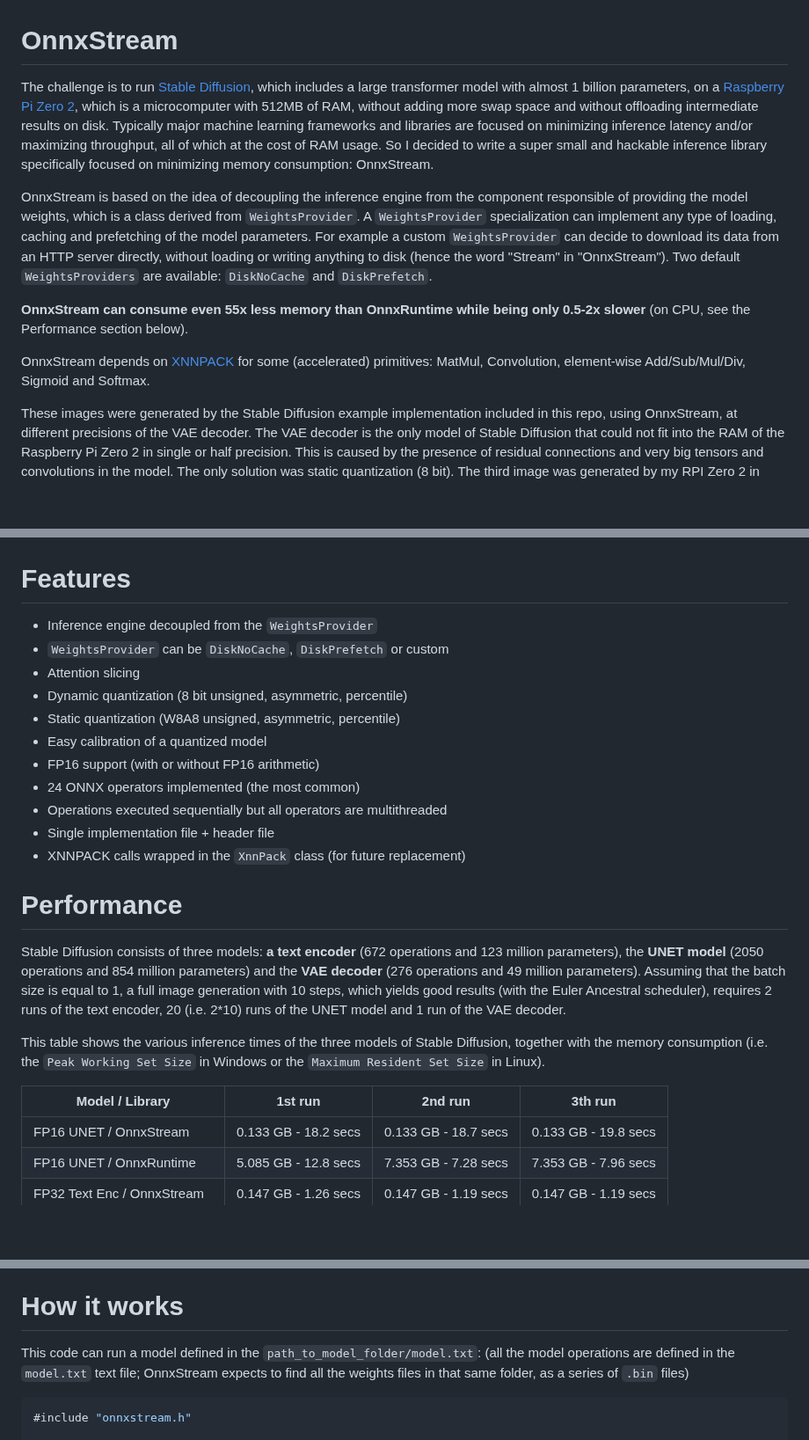
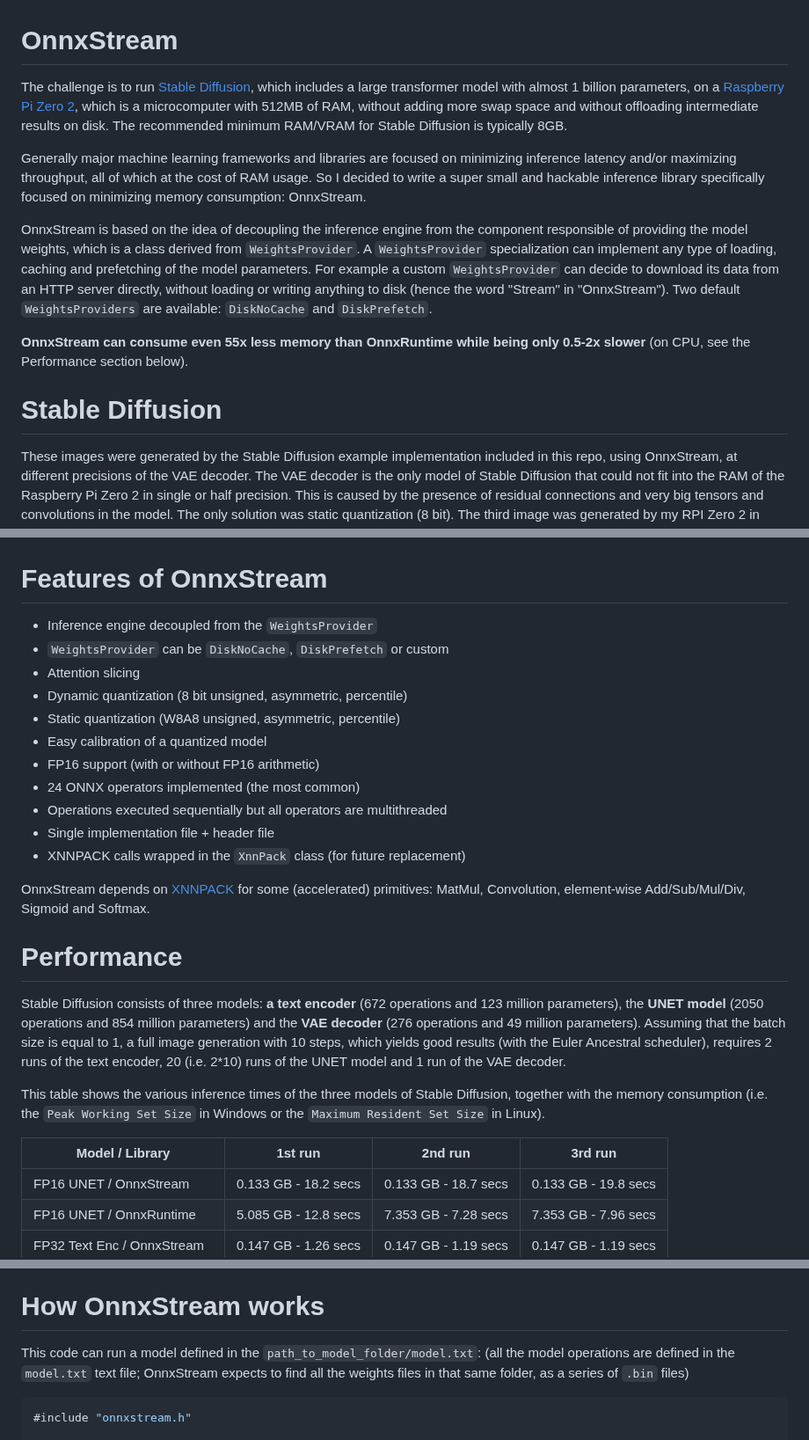
Before and after one commit to vitoplantamura/OnnxStream, a Markdown page: README.md, 3 parts joined by grey strips. Shown at 88% size. Drawn GitHub-style; blank space fills up the shorter version.

Commit message:
Fixed typo + refactored introduction of README.md.

```diff
--- a/README.md
+++ b/README.md
@@ -1,12 +1,14 @@
 # OnnxStream
 
-The challenge is to run [Stable Diffusion](https://github.com/CompVis/stable-diffusion), which includes a large transformer model with almost 1 billion parameters, on a [Raspberry Pi Zero 2](https://www.raspberrypi.com/products/raspberry-pi-zero-2-w/), which is a microcomputer with 512MB of RAM, without adding more swap space and without offloading intermediate results on disk. Typically major machine learning frameworks and libraries are focused on minimizing inference latency and/or maximizing throughput, all of which at the cost of RAM usage. So I decided to write a super small and hackable inference library specifically focused on minimizing memory consumption: OnnxStream.
+The challenge is to run [Stable Diffusion](https://github.com/CompVis/stable-diffusion), which includes a large transformer model with almost 1 billion parameters, on a [Raspberry Pi Zero 2](https://www.raspberrypi.com/products/raspberry-pi-zero-2-w/), which is a microcomputer with 512MB of RAM, without adding more swap space and without offloading intermediate results on disk. The recommended minimum RAM/VRAM for Stable Diffusion is typically 8GB.
+
+Generally major machine learning frameworks and libraries are focused on minimizing inference latency and/or maximizing throughput, all of which at the cost of RAM usage. So I decided to write a super small and hackable inference library specifically focused on minimizing memory consumption: OnnxStream.
 
 OnnxStream is based on the idea of decoupling the inference engine from the component responsible of providing the model weights, which is a class derived from `WeightsProvider`. A `WeightsProvider` specialization can implement any type of loading, caching and prefetching of the model parameters. For example a custom `WeightsProvider` can decide to download its data from an HTTP server directly, without loading or writing anything to disk (hence the word "Stream" in "OnnxStream"). Two default `WeightsProviders` are available: `DiskNoCache` and `DiskPrefetch`.
 
 **OnnxStream can consume even 55x less memory than OnnxRuntime while being only 0.5-2x slower** (on CPU, see the Performance section below).
 
-OnnxStream depends on [XNNPACK](https://github.com/google/XNNPACK) for some (accelerated) primitives: MatMul, Convolution, element-wise Add/Sub/Mul/Div, Sigmoid and Softmax.
+# Stable Diffusion
 
 These images were generated by the Stable Diffusion example implementation included in this repo, using OnnxStream, at different precisions of the VAE decoder. The VAE decoder is the only model of Stable Diffusion that could not fit into the RAM of the Raspberry Pi Zero 2 in single or half precision. This is caused by the presence of residual connections and very big tensors and convolutions in the model. The only solution was static quantization (8 bit). The third image was generated by my RPI Zero 2 in about 3 hours. The first image was generated on my PC using the same latents generated by the RPI Zero 2, for comparison:
 
@@ -22,7 +24,7 @@ VAE decoder in W8A8 precision (generated by my RPI Zero 2 in about 3 hours):
 
 ![W8A8 VAE Decoder](https://raw.githubusercontent.com/vitoplantamura/OnnxStream/master/assets/output_W8A8.png)
 
-# Features
+# Features of OnnxStream
 
 - Inference engine decoupled from the `WeightsProvider`
 - `WeightsProvider` can be `DiskNoCache`, `DiskPrefetch` or custom
@@ -36,13 +38,15 @@ VAE decoder in W8A8 precision (generated by my RPI Zero 2 in about 3 hours):
 - Single implementation file + header file
 - XNNPACK calls wrapped in the `XnnPack` class (for future replacement)
 
+OnnxStream depends on [XNNPACK](https://github.com/google/XNNPACK) for some (accelerated) primitives: MatMul, Convolution, element-wise Add/Sub/Mul/Div, Sigmoid and Softmax.
+
 # Performance
 
 Stable Diffusion consists of three models: **a text encoder** (672 operations and 123 million parameters), the **UNET model** (2050 operations and 854 million parameters) and the **VAE decoder** (276 operations and 49 million parameters). Assuming that the batch size is equal to 1, a full image generation with 10 steps, which yields good results (with the Euler Ancestral scheduler), requires 2 runs of the text encoder, 20 (i.e. 2*10) runs of the UNET model and 1 run of the VAE decoder.
 
 This table shows the various inference times of the three models of Stable Diffusion, together with the memory consumption (i.e. the `Peak Working Set Size` in Windows or the `Maximum Resident Set Size` in Linux).
 
-| Model / Library             |       1st run        |       2nd run        |       3th run        |
+| Model / Library             |       1st run        |       2nd run        |       3rd run        |
 | --------------------------- | :------------------: | :------------------: | :------------------: |
 | FP16 UNET / OnnxStream      | 0.133 GB - 18.2 secs | 0.133 GB - 18.7 secs | 0.133 GB - 19.8 secs |
 | FP16 UNET / OnnxRuntime     | 5.085 GB - 12.8 secs | 7.353 GB - 7.28 secs | 7.353 GB - 7.96 secs |
@@ -71,7 +75,7 @@ While there is a lot of information on the internet about quantizing neural netw
 
 The solution is to split `Q` vertically and then to proceed with the attention operations normally on each chunk of `Q`. `Q_sliced` has a shape of (1,x,40), where x is 4096 (in this case) divided by `onnxstream::Model::m_attention_fused_ops_parts` (which has a default value of 2, but can be customized). This simple trick allows to lower the overall consumed memory of the UNET model from 1.1GB to 300MB (when the model is run in FP32 precision). A possible alternative, certainly more efficient, would be to use FlashAttention, however FlashAttention would require writing a custom kernel for each supported architecture (AVX, NEON etc), bypassing XnnPack in our case.
 
-# How it works
+# How OnnxStream works
 
 This code can run a model defined in the `path_to_model_folder/model.txt`: (all the model operations are defined in the `model.txt` text file; OnnxStream expects to find all the weights files in that same folder, as a series of `.bin` files)
 
```
